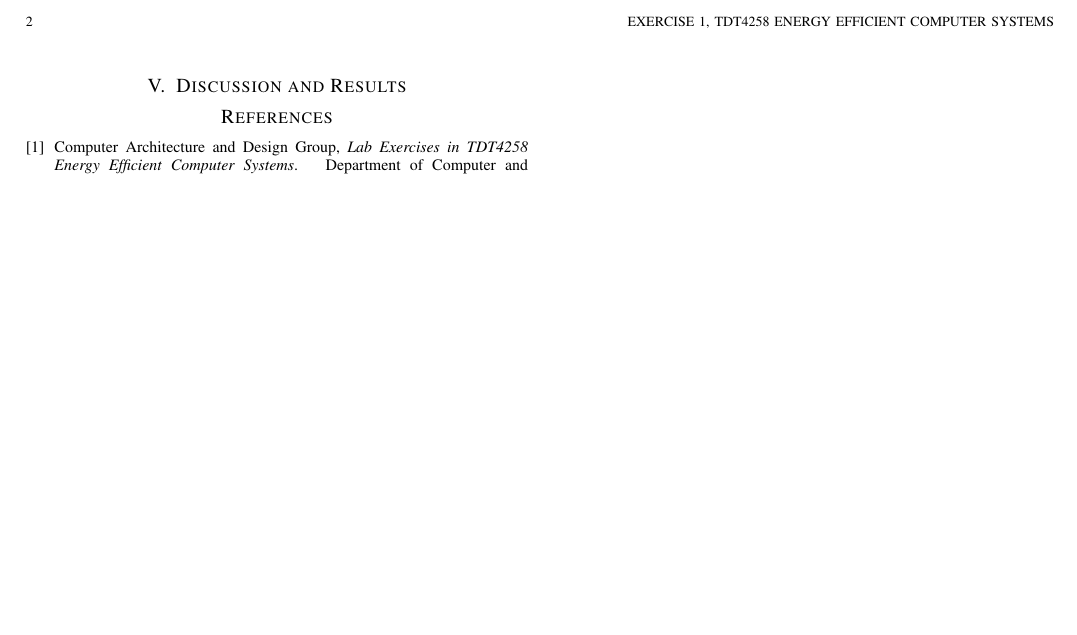
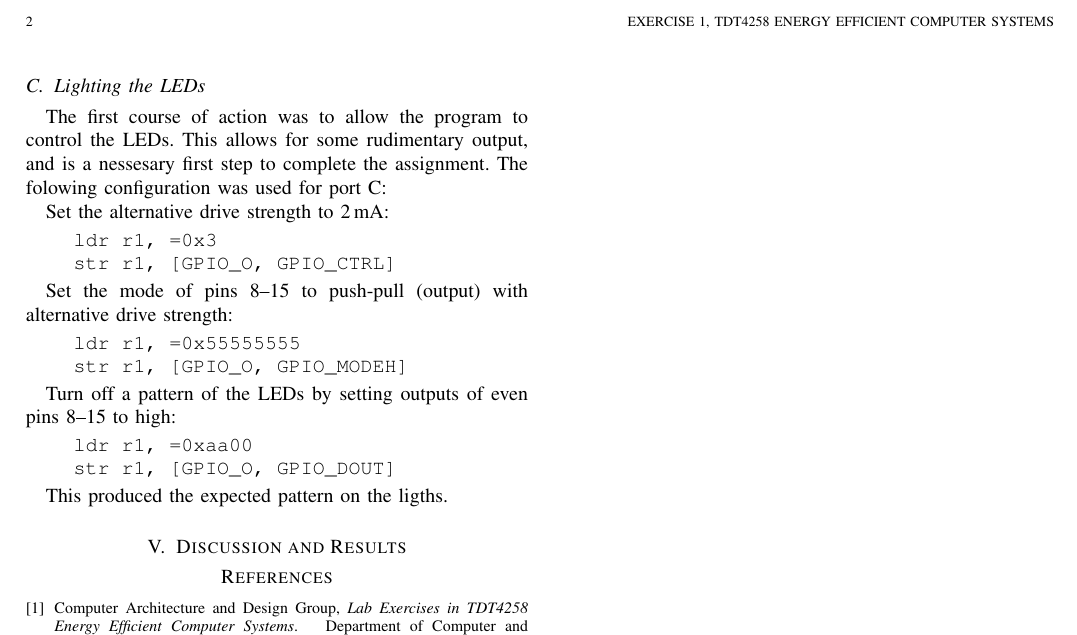
Before and after one commit to helliio/TDT4258_LZ_AW_GK, a LaTeX paper (ex1/report/main.tex, which reads ex1/report/chapters/development.tex): part of page 2 of 2, cut so that both start at the same text, the shorter picture padded with empty space. Compiled offline with pdfLaTeX.

Commit message:
EX1 report: add section on LED setup

```diff
--- a/ex1/report/chapters/development.tex
+++ b/ex1/report/chapters/development.tex
@@ -41,3 +41,29 @@ This is done by setting bit 13 in the CMU\_HFPERCLKEN0 register.
     orr r1, #(1<<CMU_HFPERCLKEN0_GPIO)
     str r1, [GPIO, #CMU_HFPERCLKEN0]
 \end{minted}
+
+
+\subsection{Lighting the LEDs}
+The first course of action was to allow the program to control the LEDs.
+This allows for some rudimentary output, and is a nessesary first step to complete the assignment.
+The folowing configuration was used for port C:
+
+Set the alternative drive strength to \SI{2}{\milli\ampere}:
+\begin{minted}{objdump}
+    ldr r1, =0x3
+    str r1, [GPIO_O, GPIO_CTRL]
+\end{minted}
+
+Set the mode of pins 8--15 to push-pull (output) with alternative drive strength:
+\begin{minted}{objdump}
+    ldr r1, =0x55555555
+    str r1, [GPIO_O, GPIO_MODEH]
+\end{minted}
+
+Turn off a pattern of the LEDs by setting outputs of even pins 8--15 to high:
+\begin{minted}{objdump}
+    ldr r1, =0xaa00
+    str r1, [GPIO_O, GPIO_DOUT]
+\end{minted}
+
+This produced the expected pattern on the ligths.
```
